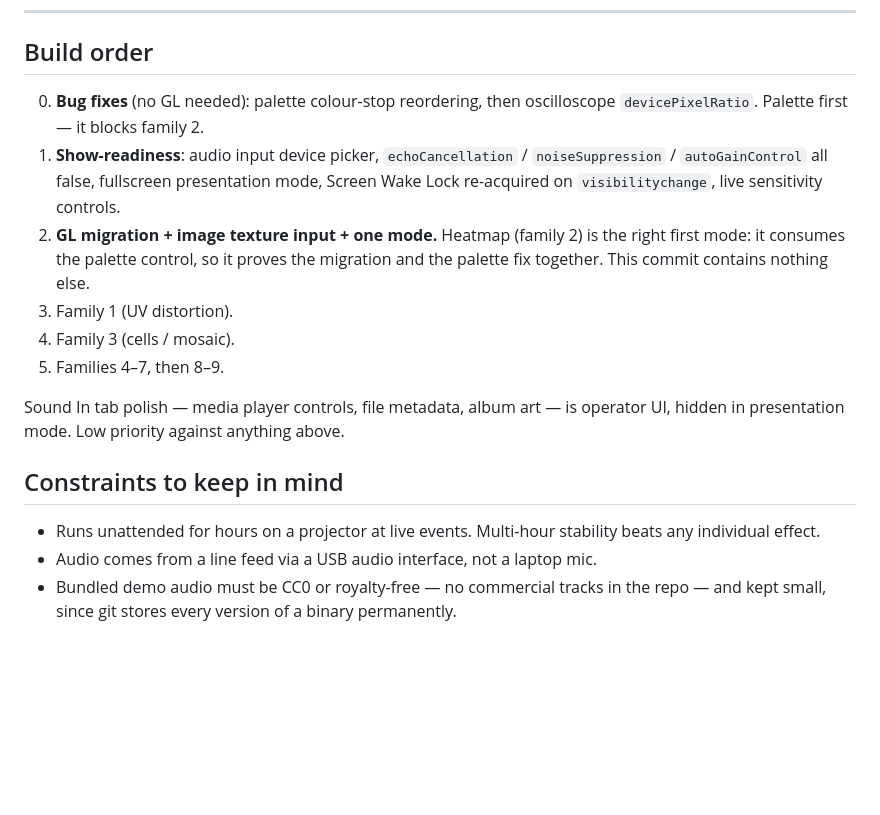
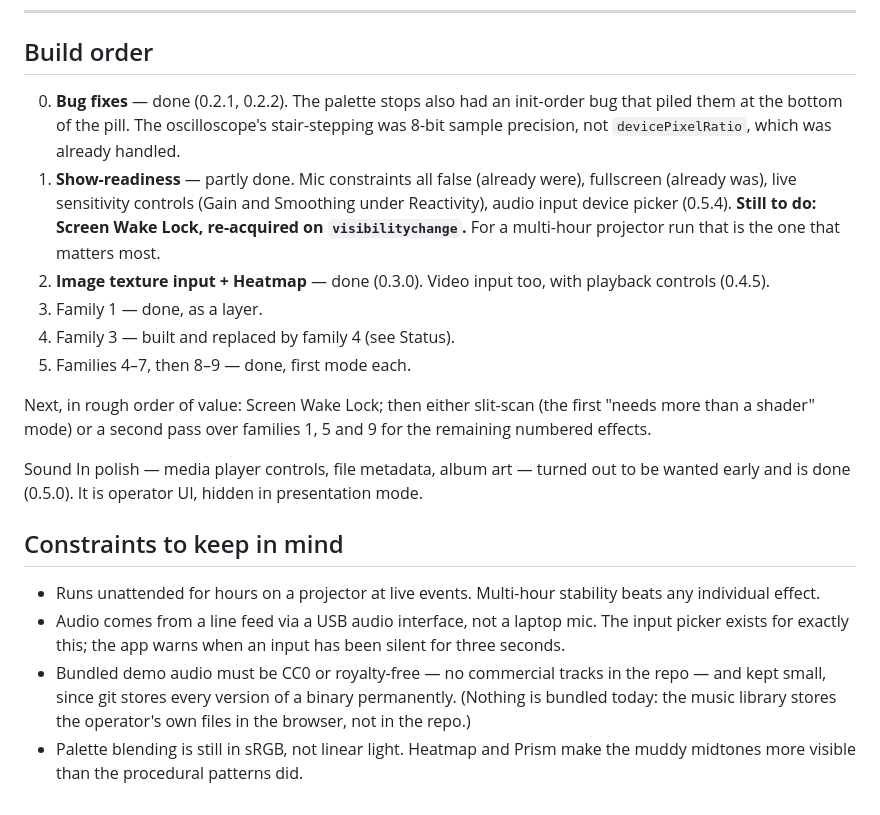
Before and after one commit to stackadapt-kezia/vibe-studio, a Markdown page: mode-map.md, the part around one of its changes. GitHub-like rendering; blank space fills up the shorter version.

```diff
--- a/mode-map.md
+++ b/mode-map.md
@@ -136,25 +185,39 @@ first — most striking, most forgiving of an approximate implementation.
 
 ## Build order
 
-0. **Bug fixes** (no GL needed): palette colour-stop reordering, then oscilloscope
-   `devicePixelRatio`. Palette first — it blocks family 2.
-1. **Show-readiness**: audio input device picker, `echoCancellation` /
-   `noiseSuppression` / `autoGainControl` all false, fullscreen presentation mode,
-   Screen Wake Lock re-acquired on `visibilitychange`, live sensitivity controls.
-2. **GL migration + image texture input + one mode.** Heatmap (family 2) is the
-   right first mode: it consumes the palette control, so it proves the migration
-   and the palette fix together. This commit contains nothing else.
-3. Family 1 (UV distortion).
-4. Family 3 (cells / mosaic).
-5. Families 4–7, then 8–9.
+0. **Bug fixes** — done (0.2.1, 0.2.2). The palette stops also had an
+   init-order bug that piled them at the bottom of the pill. The oscilloscope's
+   stair-stepping was 8-bit sample precision, not `devicePixelRatio`, which was
+   already handled.
+1. **Show-readiness** — partly done. Mic constraints all false (already were),
+   fullscreen (already was), live sensitivity controls (Gain and Smoothing
+   under Reactivity), audio input device picker (0.5.4). **Still to do: Screen
+   Wake Lock, re-acquired on `visibilitychange`.** For a multi-hour projector
+   run that is the one that matters most.
+2. **Image texture input + Heatmap** — done (0.3.0). Video input too, with
+   playback controls (0.4.5).
+3. Family 1 — done, as a layer.
+4. Family 3 — built and replaced by family 4 (see Status).
+5. Families 4–7, then 8–9 — done, first mode each.
 
-Sound In tab polish — media player controls, file metadata, album art — is
-operator UI, hidden in presentation mode. Low priority against anything above.
+Next, in rough order of value: Screen Wake Lock; then either slit-scan (the
+first "needs more than a shader" mode) or a second pass over families 1, 5 and
+9 for the remaining numbered effects.
+
+Sound In polish — media player controls, file metadata, album art — turned out
+to be wanted early and is done (0.5.0). It is operator UI, hidden in
+presentation mode.
 
 ## Constraints to keep in mind
 
 - Runs unattended for hours on a projector at live events. Multi-hour stability
   beats any individual effect.
 - Audio comes from a line feed via a USB audio interface, not a laptop mic.
+  The input picker exists for exactly this; the app warns when an input has
+  been silent for three seconds.
 - Bundled demo audio must be CC0 or royalty-free — no commercial tracks in the
   repo — and kept small, since git stores every version of a binary permanently.
+  (Nothing is bundled today: the music library stores the operator's own files
+  in the browser, not in the repo.)
+- Palette blending is still in sRGB, not linear light. Heatmap and Prism make
+  the muddy midtones more visible than the procedural patterns did.
```
Also changed, not shown: other parts of mode-map.md (+62 -13 lines).
